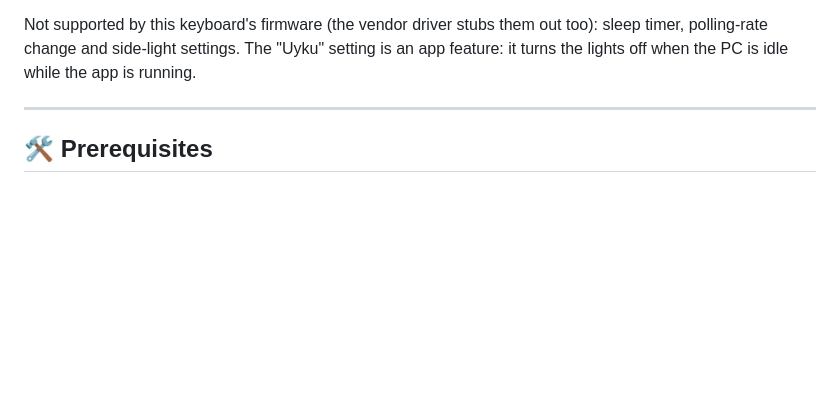
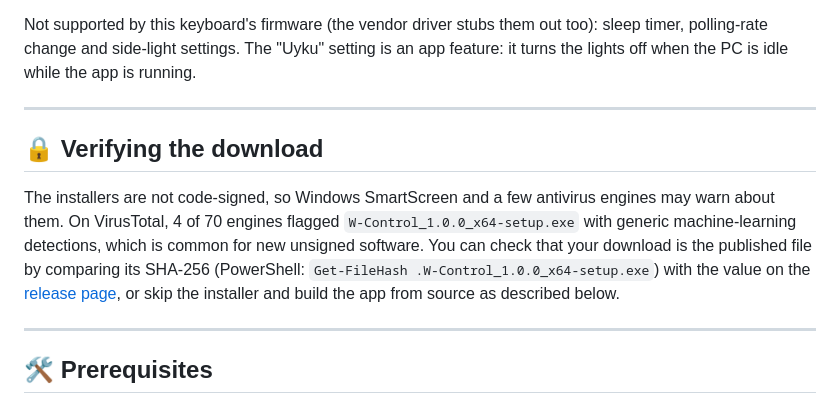
Before and after one commit to BilalK61/rampage-w-granite-control, a Markdown page: README.md, the part around the change. Drawn GitHub-style; blank space fills up the shorter version.

Commit message:
docs: explain how to verify the download

```diff
--- a/README.md
+++ b/README.md
@@ -54,6 +54,12 @@ The screenshots show the interface running without a keyboard attached, so the c
 - 💾 **Backup**: export and import profiles, macros, key assignments and settings as one JSON file.
 
 Not supported by this keyboard's firmware (the vendor driver stubs them out too): sleep timer, polling-rate change and side-light settings. The "Uyku" setting is an app feature: it turns the lights off when the PC is idle while the app is running.
+
+---
+
+## 🔒 Verifying the download
+
+The installers are not code-signed, so Windows SmartScreen and a few antivirus engines may warn about them. On VirusTotal, 4 of 70 engines flagged `W-Control_1.0.0_x64-setup.exe` with generic machine-learning detections, which is common for new unsigned software. You can check that your download is the published file by comparing its SHA-256 (PowerShell: `Get-FileHash .W-Control_1.0.0_x64-setup.exe`) with the value on the [release page](../../releases), or skip the installer and build the app from source as described below.
 
 ---
 
```
Also changed, not shown: README.tr.md (+6 -0 lines).
